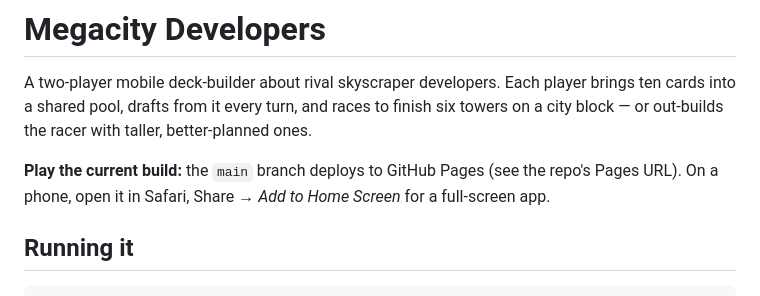
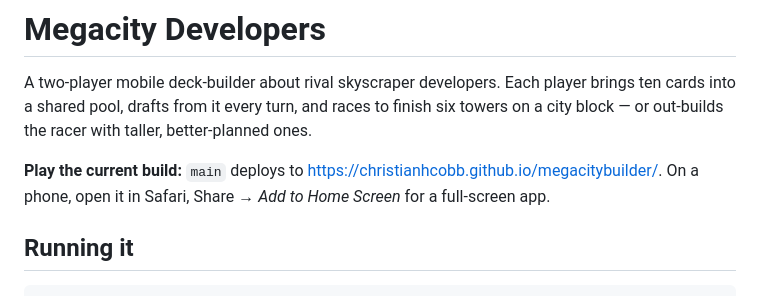
Before and after one commit to christianhcobb/MegacityBuilder, a Markdown page: README.md, the part around the change. Rendered like a GitHub page.

Commit message:
README: Pages URL
Co-Authored-By: Claude Fable 5.1 <noreply@anthropic.com>
Claude-Session: https://claude.ai/code/session_01D6V7HpDq5FxSyEJChDhVA2

```diff
--- a/README.md
+++ b/README.md
@@ -2,7 +2,7 @@
 
 A two-player mobile deck-builder about rival skyscraper developers. Each player brings ten cards into a shared pool, drafts from it every turn, and races to finish six towers on a city block — or out-builds the racer with taller, better-planned ones.
 
-**Play the current build:** the `main` branch deploys to GitHub Pages (see the repo's Pages URL). On a phone, open it in Safari, Share → *Add to Home Screen* for a full-screen app.
+**Play the current build:** `main` deploys to https://christianhcobb.github.io/megacitybuilder/. On a phone, open it in Safari, Share → *Add to Home Screen* for a full-screen app.
 
 ## Running it
 
```
